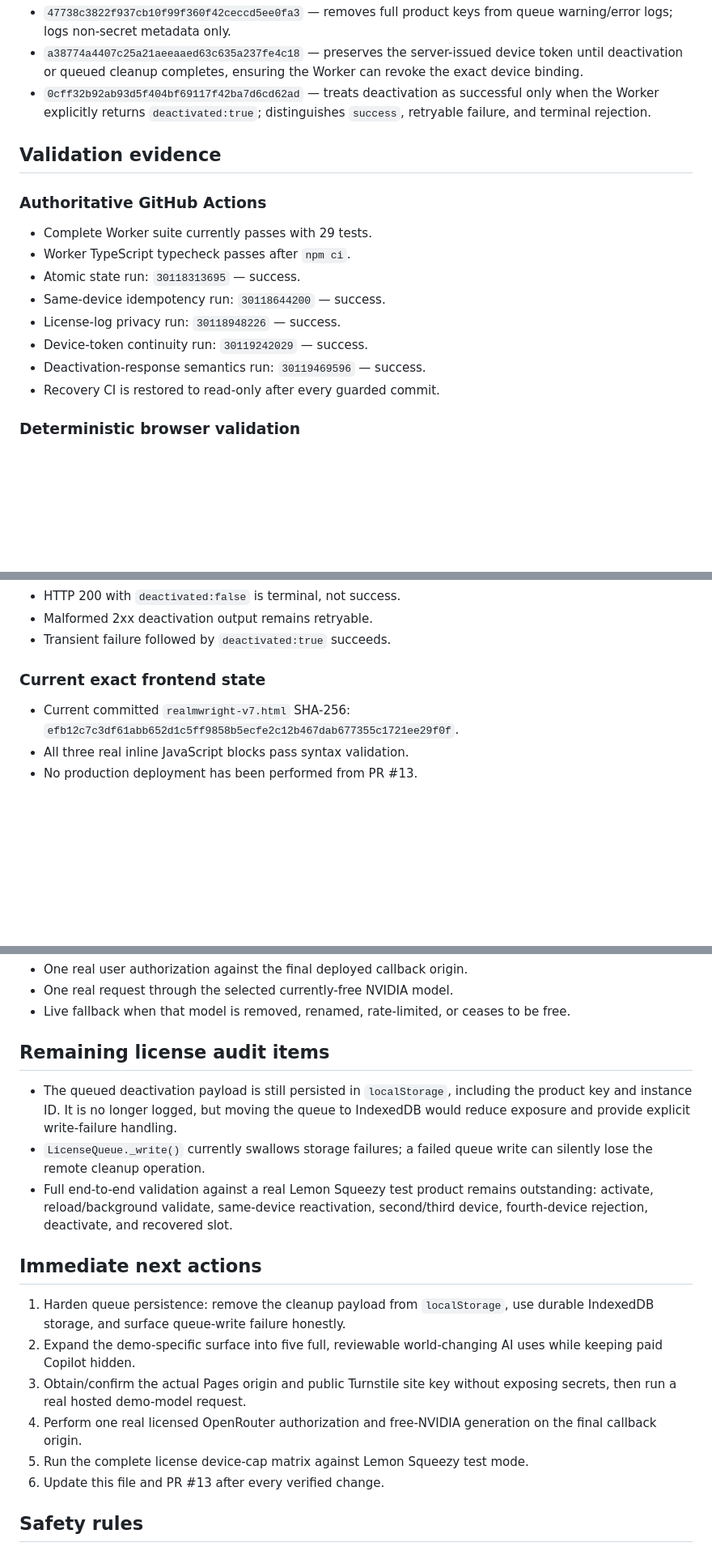
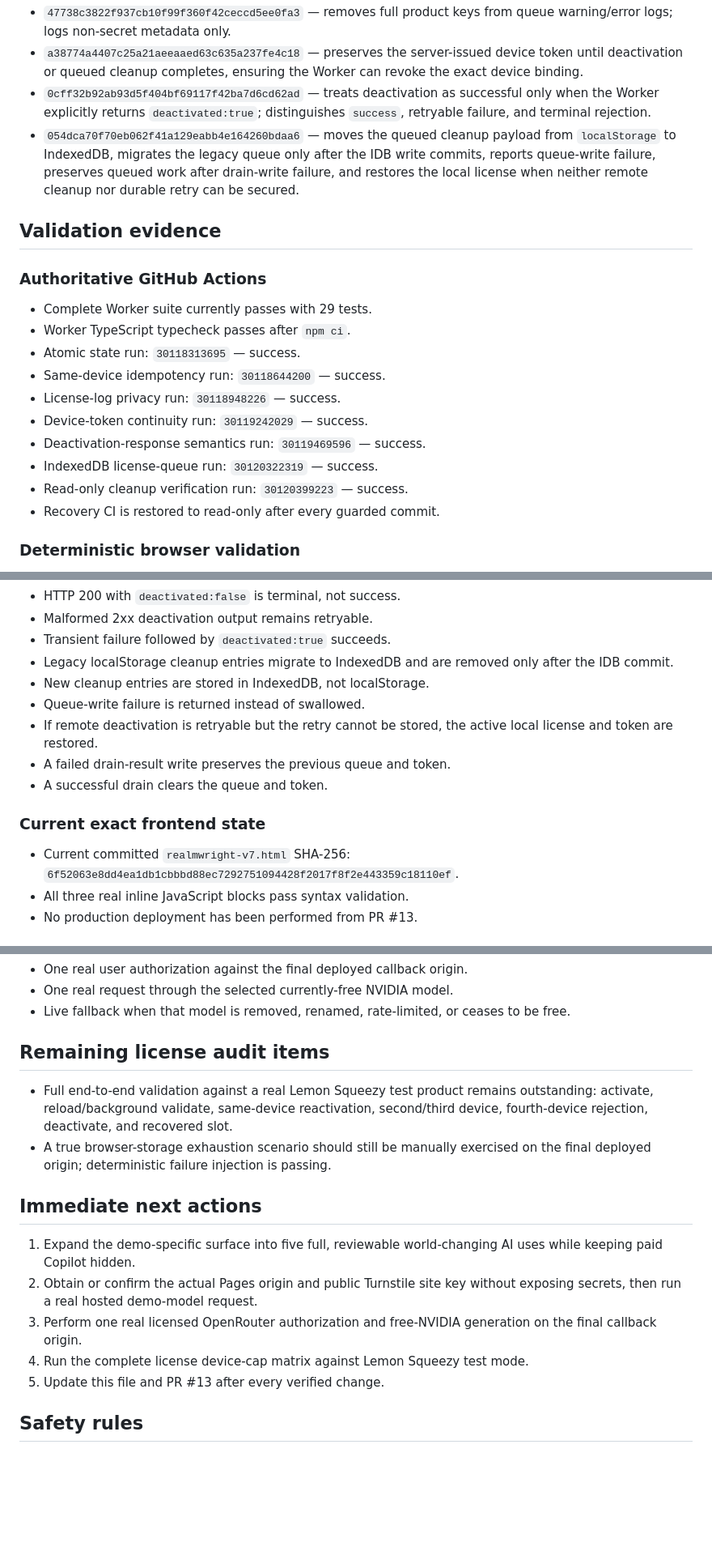
Before and after one commit to mdnahin537/MD-nahin, a Markdown page: RECOVERY-STATE.md, 3 parts joined by grey strips. Shown at 81% size. GitHub-like rendering; blank space fills up the shorter version.

Commit message:
Record IndexedDB license queue completion

```diff
--- a/RECOVERY-STATE.md
+++ b/RECOVERY-STATE.md
@@ -62,6 +62,7 @@ This is the durable handoff for every future session. Read it before changing Re
 - `47738c3822f937cb10f99f360f42ceccd5ee0fa3` — removes full product keys from queue warning/error logs; logs non-secret metadata only.
 - `a38774a4407c25a21aeeaaed63c635a237fe4c18` — preserves the server-issued device token until deactivation or queued cleanup completes, ensuring the Worker can revoke the exact device binding.
 - `0cff32b92ab93d5f404bf69117f42ba7d6cd62ad` — treats deactivation as successful only when the Worker explicitly returns `deactivated:true`; distinguishes `success`, retryable failure, and terminal rejection.
+- `054dca70f70eb062f41a129eabb4e164260bdaa6` — moves the queued cleanup payload from `localStorage` to IndexedDB, migrates the legacy queue only after the IDB write commits, reports queue-write failure, preserves queued work after drain-write failure, and restores the local license when neither remote cleanup nor durable retry can be secured.
 
 ## Validation evidence
 
@@ -74,6 +75,8 @@ This is the durable handoff for every future session. Read it before changing Re
 - License-log privacy run: `30118948226` — success.
 - Device-token continuity run: `30119242029` — success.
 - Deactivation-response semantics run: `30119469596` — success.
+- IndexedDB license-queue run: `30120322319` — success.
+- Read-only cleanup verification run: `30120399223` — success.
 - Recovery CI is restored to read-only after every guarded commit.
 
 ### Deterministic browser validation
@@ -94,10 +97,16 @@ Passed:
 - HTTP 200 with `deactivated:false` is terminal, not success.
 - Malformed 2xx deactivation output remains retryable.
 - Transient failure followed by `deactivated:true` succeeds.
+- Legacy localStorage cleanup entries migrate to IndexedDB and are removed only after the IDB commit.
+- New cleanup entries are stored in IndexedDB, not localStorage.
+- Queue-write failure is returned instead of swallowed.
+- If remote deactivation is retryable but the retry cannot be stored, the active local license and token are restored.
+- A failed drain-result write preserves the previous queue and token.
+- A successful drain clears the queue and token.
 
 ### Current exact frontend state
 
-- Current committed `realmwright-v7.html` SHA-256: `efb12c7c3df61abb652d1c5ff9858b5ecfe2c12b467dab677355c1721ee29f0f`.
+- Current committed `realmwright-v7.html` SHA-256: `6f52063e8dd4ea1db1cbbbd88ec7292751094428f2017f8f2e443359c18110ef`.
 - All three real inline JavaScript blocks pass syntax validation.
 - No production deployment has been performed from PR #13.
 
@@ -131,18 +140,16 @@ Still unproven:
 
 ## Remaining license audit items
 
-- The queued deactivation payload is still persisted in `localStorage`, including the product key and instance ID. It is no longer logged, but moving the queue to IndexedDB would reduce exposure and provide explicit write-failure handling.
-- `LicenseQueue._write()` currently swallows storage failures; a failed queue write can silently lose the remote cleanup operation.
 - Full end-to-end validation against a real Lemon Squeezy test product remains outstanding: activate, reload/background validate, same-device reactivation, second/third device, fourth-device rejection, deactivate, and recovered slot.
+- A true browser-storage exhaustion scenario should still be manually exercised on the final deployed origin; deterministic failure injection is passing.
 
 ## Immediate next actions
 
-1. Harden queue persistence: remove the cleanup payload from `localStorage`, use durable IndexedDB storage, and surface queue-write failure honestly.
-2. Expand the demo-specific surface into five full, reviewable world-changing AI uses while keeping paid Copilot hidden.
-3. Obtain/confirm the actual Pages origin and public Turnstile site key without exposing secrets, then run a real hosted demo-model request.
-4. Perform one real licensed OpenRouter authorization and free-NVIDIA generation on the final callback origin.
-5. Run the complete license device-cap matrix against Lemon Squeezy test mode.
-6. Update this file and PR #13 after every verified change.
+1. Expand the demo-specific surface into five full, reviewable world-changing AI uses while keeping paid Copilot hidden.
+2. Obtain or confirm the actual Pages origin and public Turnstile site key without exposing secrets, then run a real hosted demo-model request.
+3. Perform one real licensed OpenRouter authorization and free-NVIDIA generation on the final callback origin.
+4. Run the complete license device-cap matrix against Lemon Squeezy test mode.
+5. Update this file and PR #13 after every verified change.
 
 ## Safety rules
 
```
